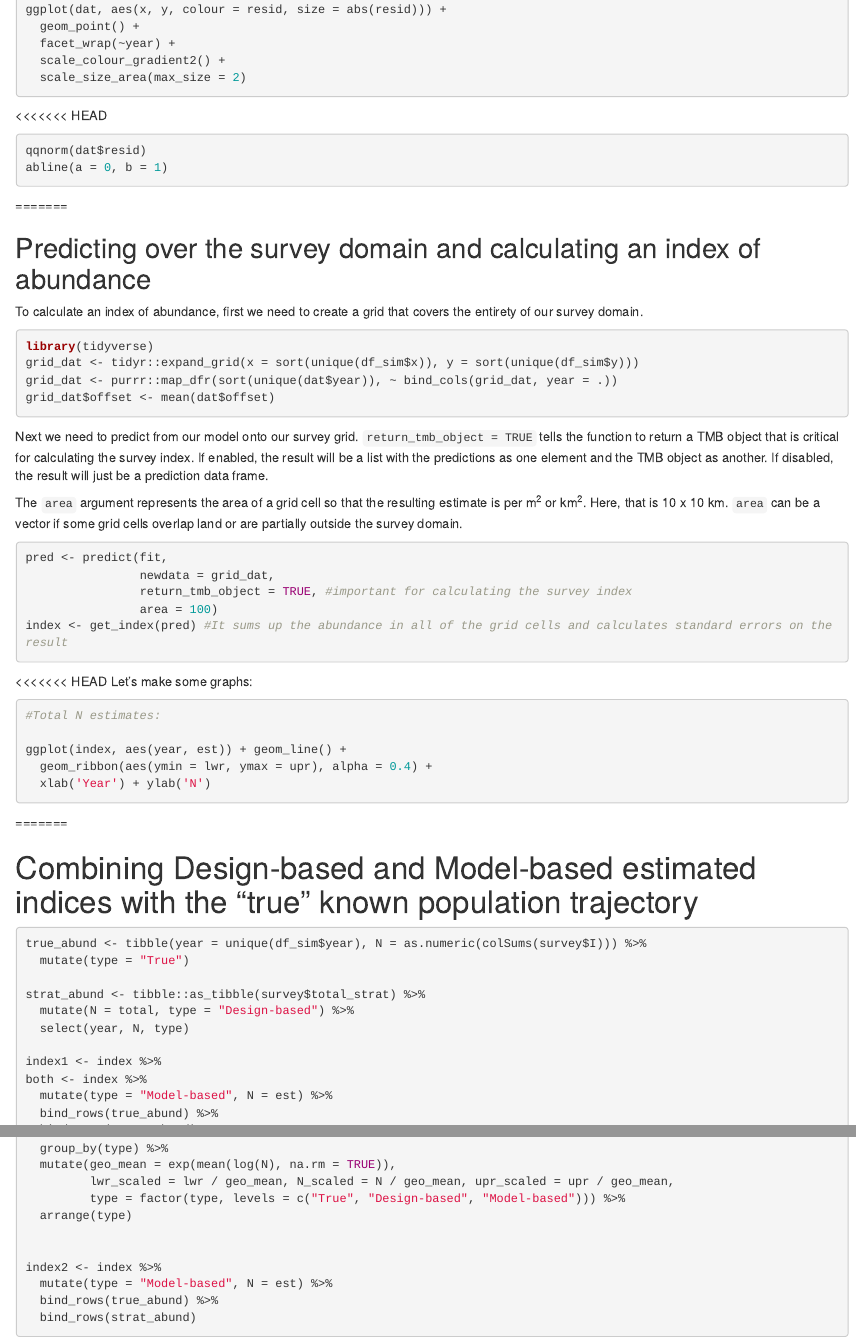
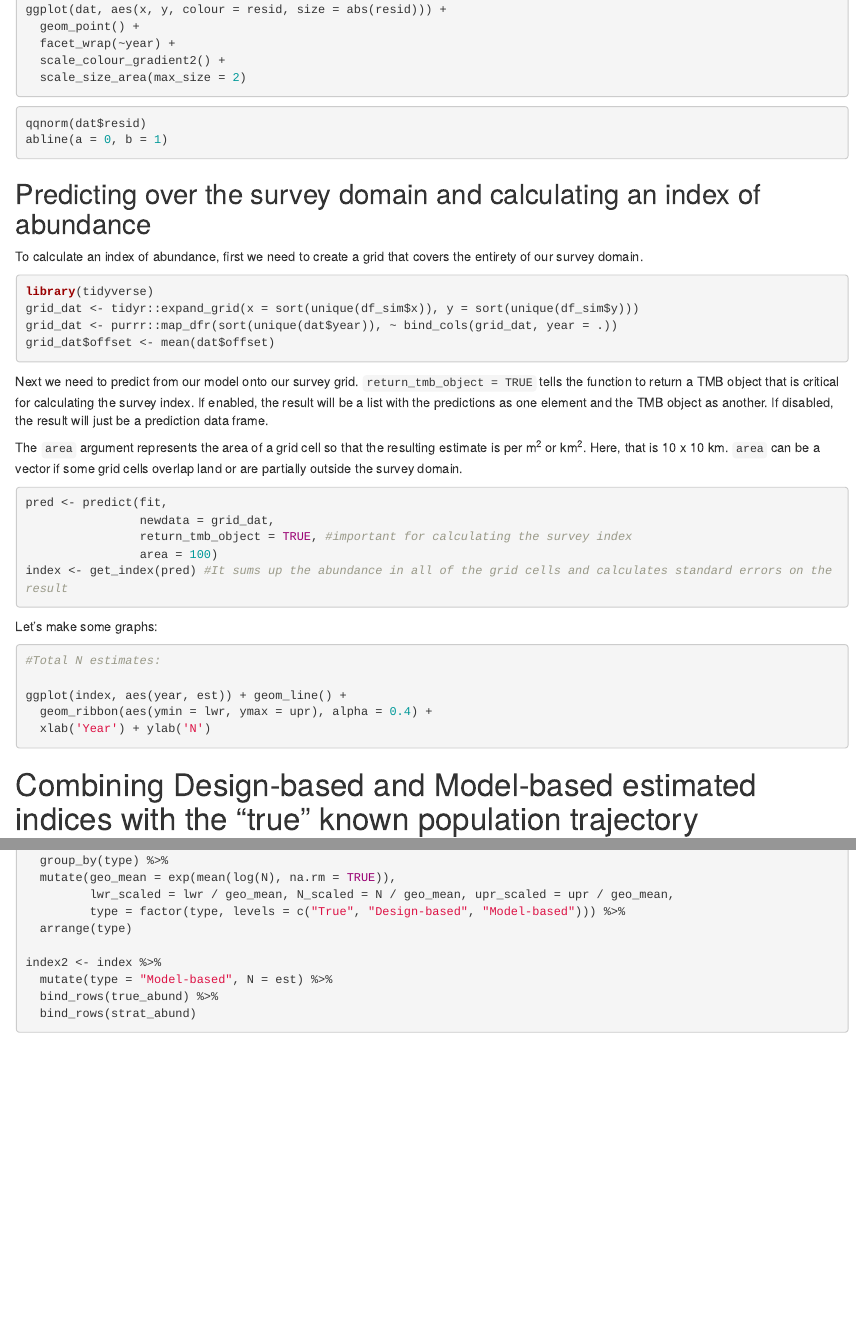
Before and after one commit to nafc-assess/geostat-survey, an R Markdown document (Phase1.Rmd): the page in a window 1100 px wide, from 4790 px down, and a second part further down, joined at a grey line. Rendered offline with R 4.5, knitr and Pandoc, with nearby package versions; the code chunks are not run, so their results and figures are left out.

Commit message:
Index name

````diff
--- a/Phase1.Rmd
+++ b/Phase1.Rmd
@@ -274,12 +274,12 @@ ggplot(dat, aes(x, y, colour = resid, size = abs(resid))) +
   scale_colour_gradient2() +
   scale_size_area(max_size = 2)
 ```
-<<<<<<< HEAD
+
+
 ```{r}
 qqnorm(dat$resid)
 abline(a = 0, b = 1)
 ```
-=======
 
 ## Predicting over the survey domain and calculating an index of abundance
 
@@ -305,7 +305,7 @@ pred <- predict(fit,
 index <- get_index(pred) #It sums up the abundance in all of the grid cells and calculates standard errors on the result
 ```
 
-<<<<<<< HEAD
+
 Let's make some graphs:
 
 ```{r}
@@ -329,7 +329,6 @@ strat_abund <- tibble::as_tibble(survey$total_strat) %>%
   select(year, N, type)
 
 index1 <- index %>%
-both <- index %>%
   mutate(type = "Model-based", N = est) %>%
   bind_rows(true_abund) %>%
   bind_rows(strat_abund) %>%
````
Also changed, not shown: Phase1.Rmd (3 more changed lines).
